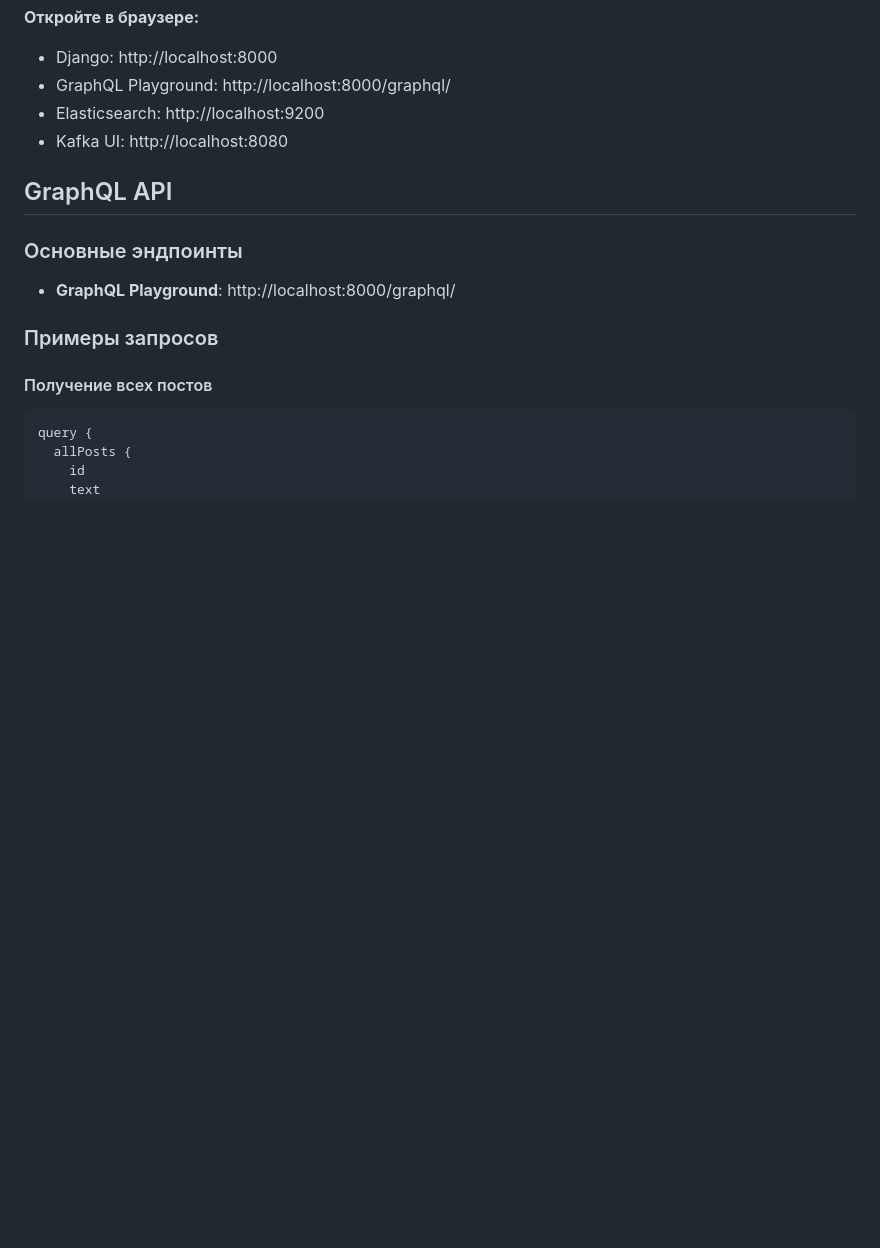
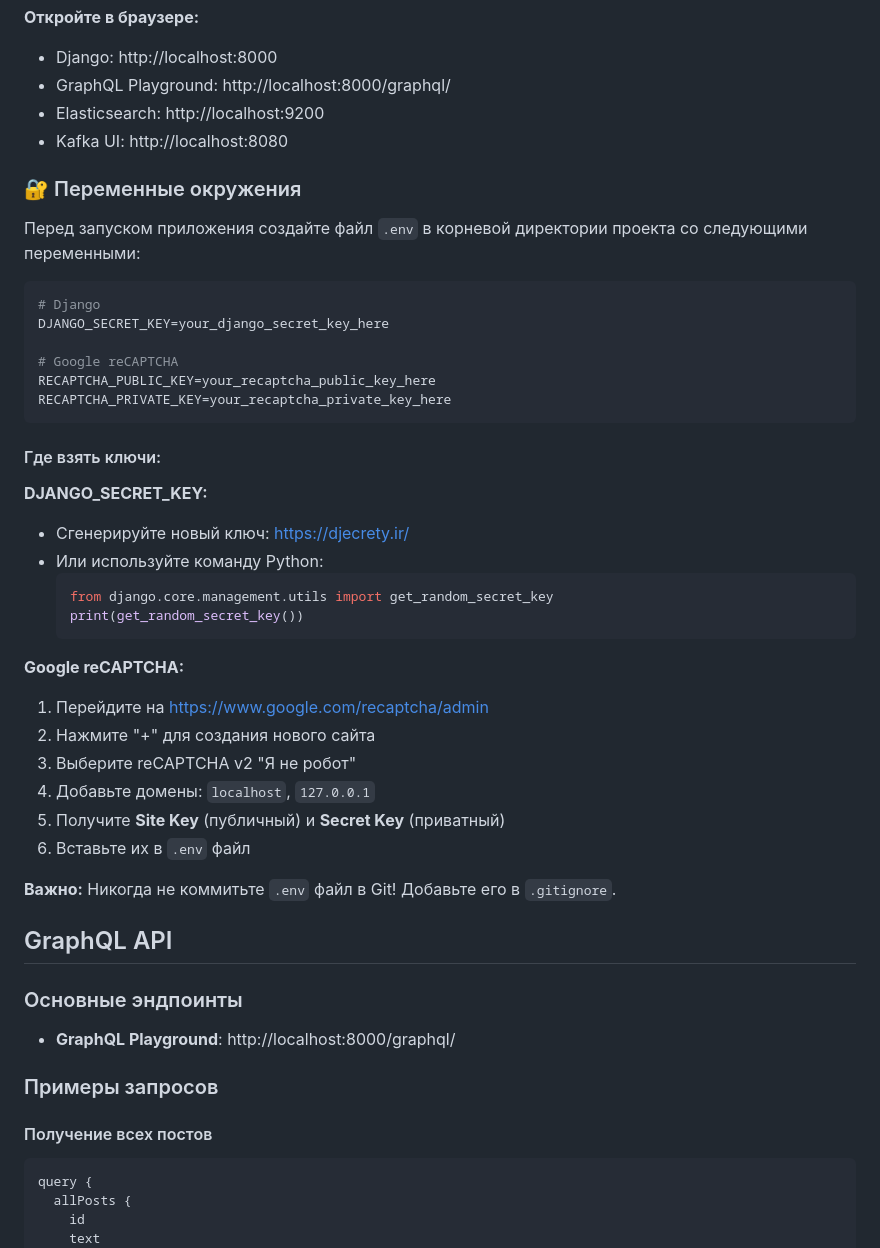
Before and after one commit to Yarik192/TestTaskdZen, a Markdown page: README.md, the part around the change. GitHub-like rendering; blank space fills up the shorter version.

````diff
--- a/README.md
+++ b/README.md
@@ -49,6 +49,39 @@ docker-compose up -d
 - GraphQL Playground: http://localhost:8000/graphql/
 - Elasticsearch: http://localhost:9200
 - Kafka UI: http://localhost:8080
+
+### 🔐 Переменные окружения
+
+Перед запуском приложения создайте файл `.env` в корневой директории проекта со следующими переменными:
+
+```bash
+# Django
+DJANGO_SECRET_KEY=your_django_secret_key_here
+
+# Google reCAPTCHA
+RECAPTCHA_PUBLIC_KEY=your_recaptcha_public_key_here
+RECAPTCHA_PRIVATE_KEY=your_recaptcha_private_key_here
+```
+
+#### Где взять ключи:
+
+**DJANGO_SECRET_KEY:**
+- Сгенерируйте новый ключ: https://djecrety.ir/
+- Или используйте команду Python:
+  ```python
+  from django.core.management.utils import get_random_secret_key
+  print(get_random_secret_key())
+  ```
+
+**Google reCAPTCHA:**
+1. Перейдите на https://www.google.com/recaptcha/admin
+2. Нажмите "+" для создания нового сайта
+3. Выберите reCAPTCHA v2 "Я не робот"
+4. Добавьте домены: `localhost`, `127.0.0.1`
+5. Получите **Site Key** (публичный) и **Secret Key** (приватный)
+6. Вставьте их в `.env` файл
+
+**Важно:** Никогда не коммитьте `.env` файл в Git! Добавьте его в `.gitignore`.
 
 ## GraphQL API
 
````
